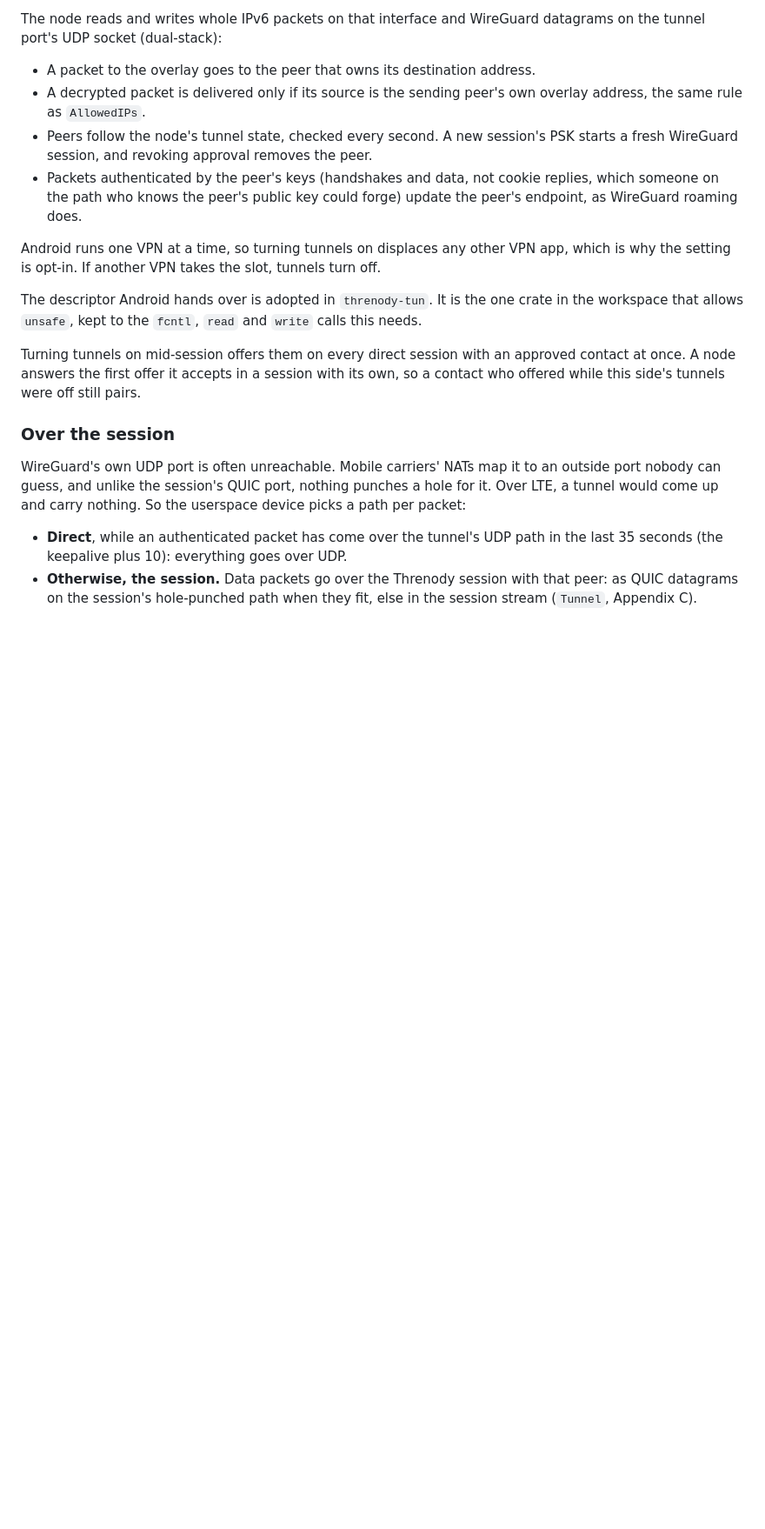
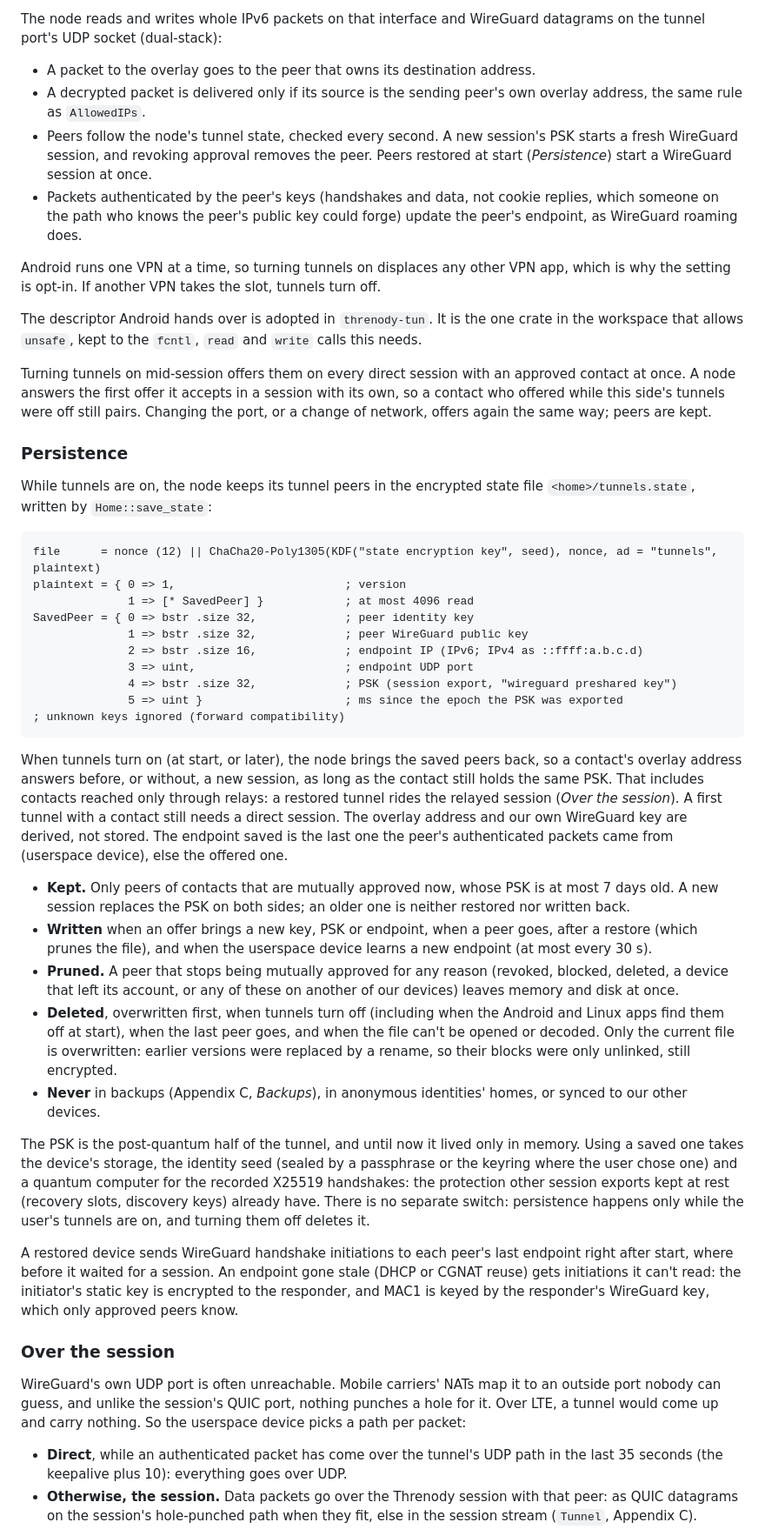
Before and after one commit to larrydewey/threnody, a Markdown page: docs/appendix-d-tunnels.md, the part around one of its changes. Shown at 87% size. Drawn GitHub-style; blank space fills up the shorter version.

````diff
--- a/docs/appendix-d-tunnels.md
+++ b/docs/appendix-d-tunnels.md
@@ -55,14 +58,43 @@ The node reads and writes whole IPv6 packets on that interface and WireGuard dat
 
 - A packet to the overlay goes to the peer that owns its destination address.
 - A decrypted packet is delivered only if its source is the sending peer's own overlay address, the same rule as `AllowedIPs`.
-- Peers follow the node's tunnel state, checked every second. A new session's PSK starts a fresh WireGuard session, and revoking approval removes the peer.
+- Peers follow the node's tunnel state, checked every second. A new session's PSK starts a fresh WireGuard session, and revoking approval removes the peer. Peers restored at start (*Persistence*) start a WireGuard session at once.
 - Packets authenticated by the peer's keys (handshakes and data, not cookie replies, which someone on the path who knows the peer's public key could forge) update the peer's endpoint, as WireGuard roaming does.
 
 Android runs one VPN at a time, so turning tunnels on displaces any other VPN app, which is why the setting is opt-in. If another VPN takes the slot, tunnels turn off.
 
 The descriptor Android hands over is adopted in `threnody-tun`. It is the one crate in the workspace that allows `unsafe`, kept to the `fcntl`, `read` and `write` calls this needs.
 
-Turning tunnels on mid-session offers them on every direct session with an approved contact at once. A node answers the first offer it accepts in a session with its own, so a contact who offered while this side's tunnels were off still pairs.
+Turning tunnels on mid-session offers them on every direct session with an approved contact at once. A node answers the first offer it accepts in a session with its own, so a contact who offered while this side's tunnels were off still pairs. Changing the port, or a change of network, offers again the same way; peers are kept.
+
+### Persistence
+
+While tunnels are on, the node keeps its tunnel peers in the encrypted state file `<home>/tunnels.state`, written by `Home::save_state`:
+
+```text
+file      = nonce (12) || ChaCha20-Poly1305(KDF("state encryption key", seed), nonce, ad = "tunnels", plaintext)
+plaintext = { 0 => 1,                         ; version
+              1 => [* SavedPeer] }            ; at most 4096 read
+SavedPeer = { 0 => bstr .size 32,             ; peer identity key
+              1 => bstr .size 32,             ; peer WireGuard public key
+              2 => bstr .size 16,             ; endpoint IP (IPv6; IPv4 as ::ffff:a.b.c.d)
+              3 => uint,                      ; endpoint UDP port
+              4 => bstr .size 32,             ; PSK (session export, "wireguard preshared key")
+              5 => uint }                     ; ms since the epoch the PSK was exported
+; unknown keys ignored (forward compatibility)
+```
+
+When tunnels turn on (at start, or later), the node brings the saved peers back, so a contact's overlay address answers before, or without, a new session, as long as the contact still holds the same PSK. That includes contacts reached only through relays: a restored tunnel rides the relayed session (*Over the session*). A first tunnel with a contact still needs a direct session. The overlay address and our own WireGuard key are derived, not stored. The endpoint saved is the last one the peer's authenticated packets came from (userspace device), else the offered one.
+
+- **Kept.** Only peers of contacts that are mutually approved now, whose PSK is at most 7 days old. A new session replaces the PSK on both sides; an older one is neither restored nor written back.
+- **Written** when an offer brings a new key, PSK or endpoint, when a peer goes, after a restore (which prunes the file), and when the userspace device learns a new endpoint (at most every 30 s).
+- **Pruned.** A peer that stops being mutually approved for any reason (revoked, blocked, deleted, a device that left its account, or any of these on another of our devices) leaves memory and disk at once.
+- **Deleted**, overwritten first, when tunnels turn off (including when the Android and Linux apps find them off at start), when the last peer goes, and when the file can't be opened or decoded. Only the current file is overwritten: earlier versions were replaced by a rename, so their blocks were only unlinked, still encrypted.
+- **Never** in backups (Appendix C, *Backups*), in anonymous identities' homes, or synced to our other devices.
+
+The PSK is the post-quantum half of the tunnel, and until now it lived only in memory. Using a saved one takes the device's storage, the identity seed (sealed by a passphrase or the keyring where the user chose one) and a quantum computer for the recorded X25519 handshakes: the protection other session exports kept at rest (recovery slots, discovery keys) already have. There is no separate switch: persistence happens only while the user's tunnels are on, and turning them off deletes it.
+
+A restored device sends WireGuard handshake initiations to each peer's last endpoint right after start, where before it waited for a session. An endpoint gone stale (DHCP or CGNAT reuse) gets initiations it can't read: the initiator's static key is encrypted to the responder, and MAC1 is keyed by the responder's WireGuard key, which only approved peers know.
 
 ### Over the session
 
````
Also changed, not shown: other parts of docs/appendix-d-tunnels.md (+9 -6 lines), README.md (+2 -2 lines), docs/appendix-c-wire-format.md (+1 -1 lines).
